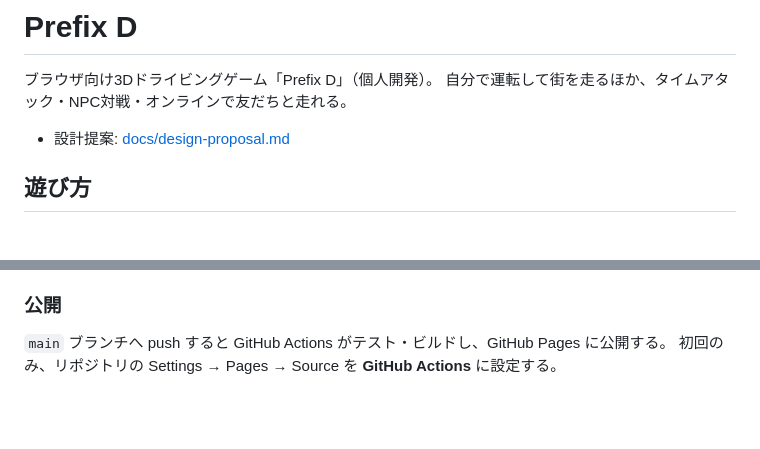
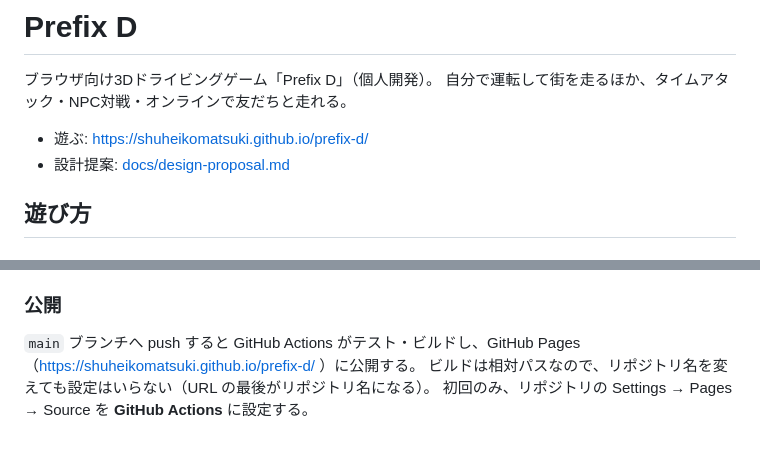
Before and after one commit to shuheikomatsuki/car-game, a Markdown page: README.md, 2 parts joined by grey strips. Drawn GitHub-style; blank space fills up the shorter version.

Commit message:
README に新しい URL（prefix-d）を書く
Co-Authored-By: Claude Opus 5.5 <noreply@anthropic.com>
Claude-Session: https://claude.ai/code/session_0143AXiYQKpm7XsbyNCDZjXF

```diff
--- a/README.md
+++ b/README.md
@@ -3,6 +3,7 @@
 ブラウザ向け3Dドライビングゲーム「Prefix D」（個人開発）。
 自分で運転して街を走るほか、タイムアタック・NPC対戦・オンラインで友だちと走れる。
 
+- 遊ぶ: https://shuheikomatsuki.github.io/prefix-d/
 - 設計提案: [docs/design-proposal.md](docs/design-proposal.md)
 
 ## 遊び方
@@ -231,5 +232,6 @@ npm run dev                             # 別のターミナルで
 
 ### 公開
 
-`main` ブランチへ push すると GitHub Actions がテスト・ビルドし、GitHub Pages に公開する。
+`main` ブランチへ push すると GitHub Actions がテスト・ビルドし、GitHub Pages（https://shuheikomatsuki.github.io/prefix-d/ ）に公開する。
+ビルドは相対パスなので、リポジトリ名を変えても設定はいらない（URL の最後がリポジトリ名になる）。
 初回のみ、リポジトリの Settings → Pages → Source を **GitHub Actions** に設定する。
```
